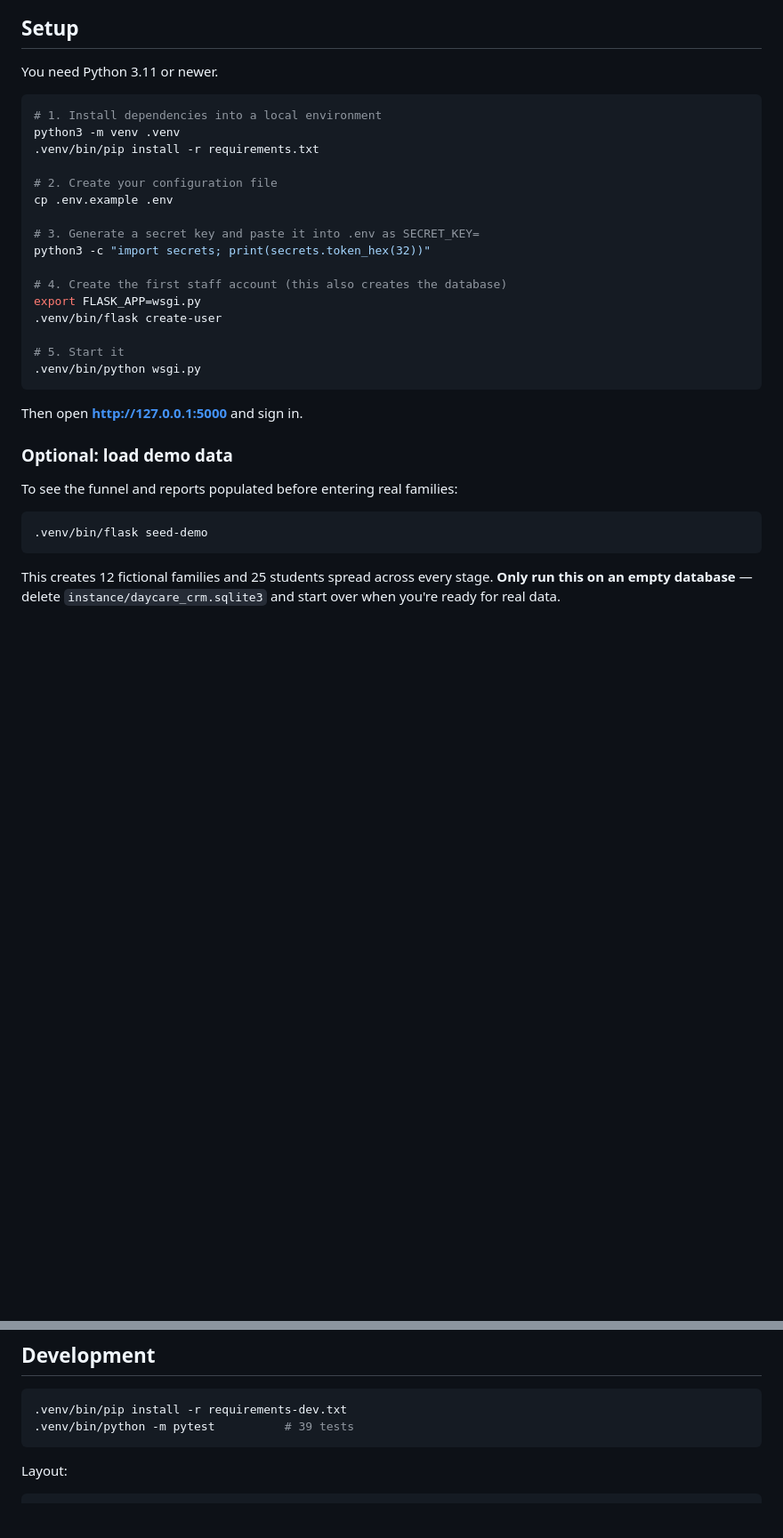
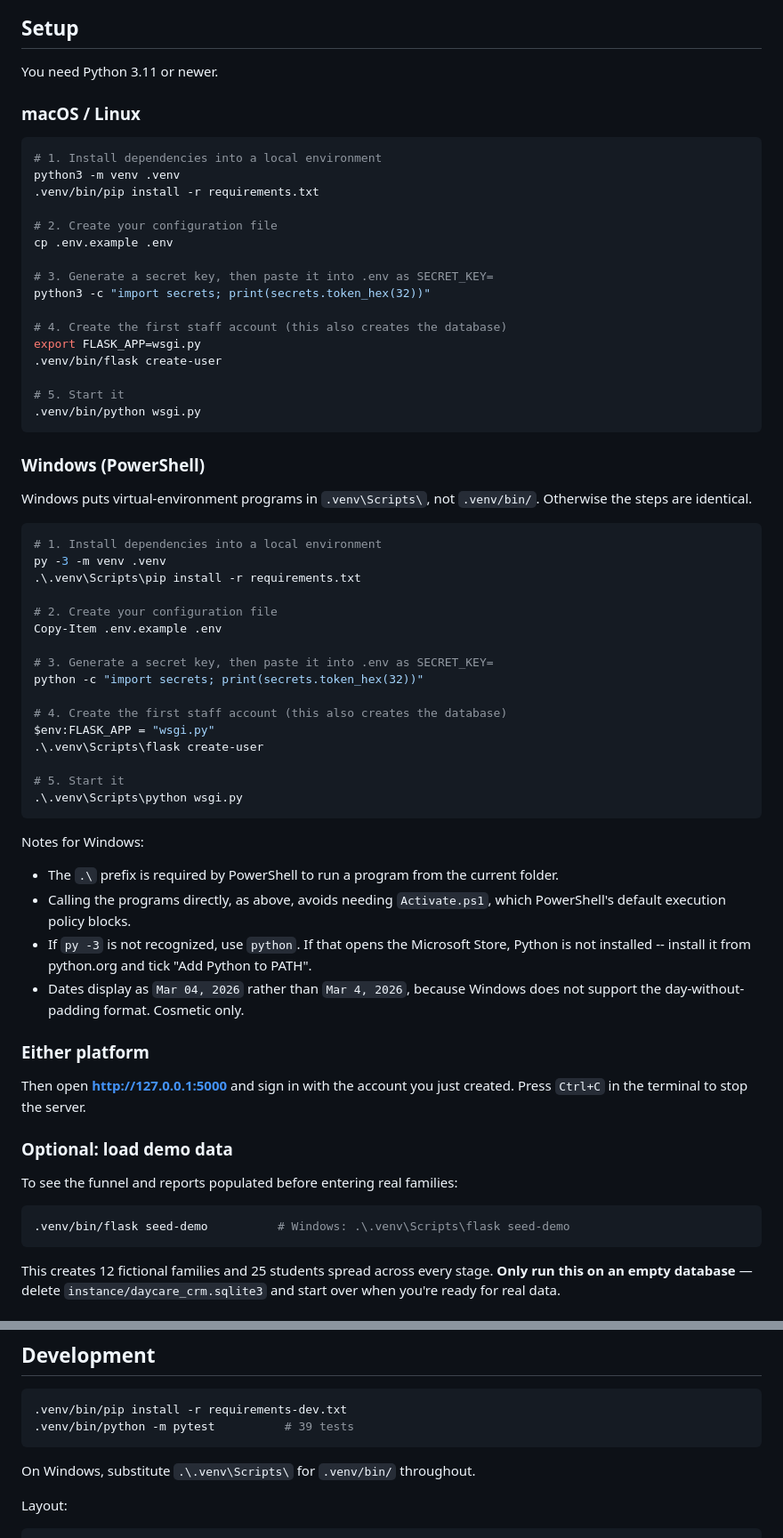
Before and after one commit to bfarrer/DayCare_CRM, a Markdown page: README.md, 2 parts joined by grey strips. Shown at 89% size. Rendered like a GitHub page; blank space fills up the shorter version.

Commit message:
Add Windows setup instructions to README
The setup steps only covered macOS and Linux, so the .venv/bin/ paths
failed on Windows, where virtual-environment programs live in
.venv\Scripts\ instead. Adds a PowerShell walkthrough alongside the
existing one, plus notes on the .\ prefix PowerShell requires, avoiding
Activate.ps1 and its execution-policy prompt, and the zero-padded day
Windows renders in dates.

Co-Authored-By: Claude Opus 5 <noreply@anthropic.com>
Claude-Session: https://claude.ai/code/session_01Hs7i3nbkgjeFkMhHFkqsaD

````diff
--- a/README.md
+++ b/README.md
@@ -58,6 +58,8 @@ with access controls and audit logging to match.
 
 You need Python 3.11 or newer.
 
+### macOS / Linux
+
 ```bash
 # 1. Install dependencies into a local environment
 python3 -m venv .venv
@@ -66,7 +68,7 @@ python3 -m venv .venv
 # 2. Create your configuration file
 cp .env.example .env
 
-# 3. Generate a secret key and paste it into .env as SECRET_KEY=
+# 3. Generate a secret key, then paste it into .env as SECRET_KEY=
 python3 -c "import secrets; print(secrets.token_hex(32))"
 
 # 4. Create the first staff account (this also creates the database)
@@ -77,14 +79,52 @@ export FLASK_APP=wsgi.py
 .venv/bin/python wsgi.py
 ```
 
-Then open **http://127.0.0.1:5000** and sign in.
+### Windows (PowerShell)
+
+Windows puts virtual-environment programs in `.venv\Scripts\`, not `.venv/bin/`.
+Otherwise the steps are identical.
+
+```powershell
+# 1. Install dependencies into a local environment
+py -3 -m venv .venv
+.\.venv\Scripts\pip install -r requirements.txt
+
+# 2. Create your configuration file
+Copy-Item .env.example .env
+
+# 3. Generate a secret key, then paste it into .env as SECRET_KEY=
+python -c "import secrets; print(secrets.token_hex(32))"
+
+# 4. Create the first staff account (this also creates the database)
+$env:FLASK_APP = "wsgi.py"
+.\.venv\Scripts\flask create-user
+
+# 5. Start it
+.\.venv\Scripts\python wsgi.py
+```
+
+Notes for Windows:
+
+- The `.\` prefix is required by PowerShell to run a program from the current folder.
+- Calling the programs directly, as above, avoids needing `Activate.ps1`, which
+  PowerShell's default execution policy blocks.
+- If `py -3` is not recognized, use `python`. If that opens the Microsoft Store,
+  Python is not installed -- install it from python.org and tick
+  "Add Python to PATH".
+- Dates display as `Mar 04, 2026` rather than `Mar 4, 2026`, because Windows does
+  not support the day-without-padding format. Cosmetic only.
+
+### Either platform
+
+Then open **http://127.0.0.1:5000** and sign in with the account you just created.
+Press `Ctrl+C` in the terminal to stop the server.
 
 ### Optional: load demo data
 
 To see the funnel and reports populated before entering real families:
 
 ```bash
-.venv/bin/flask seed-demo
+.venv/bin/flask seed-demo          # Windows: .\.venv\Scripts\flask seed-demo
 ```
 
 This creates 12 fictional families and 25 students spread across every stage.
@@ -154,6 +194,8 @@ deliberately leaves out:
 .venv/bin/python -m pytest          # 39 tests
 ```
 
+On Windows, substitute `.\.venv\Scripts\` for `.venv/bin/` throughout.
+
 Layout:
 
 ```
````
